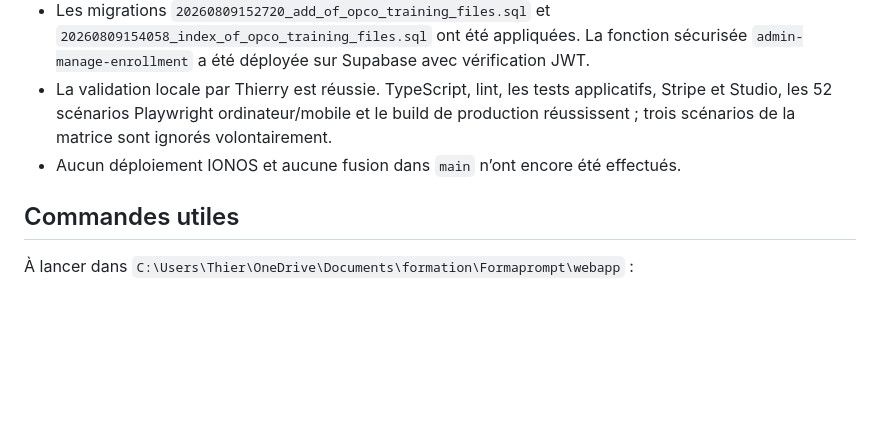
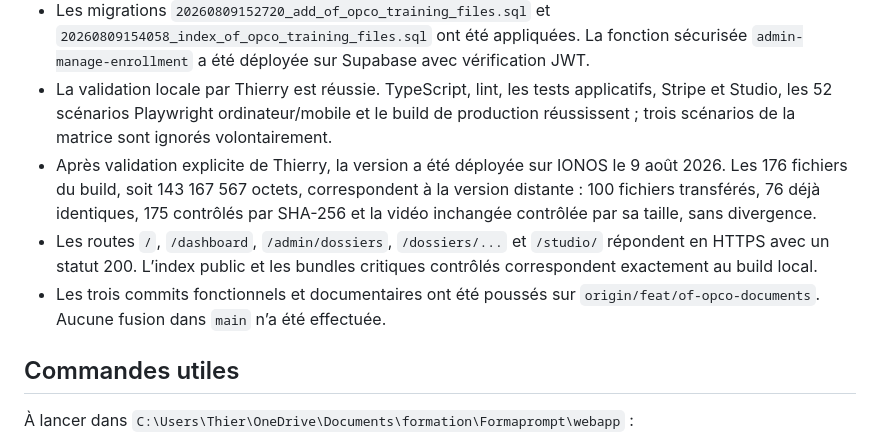
Before and after one commit to formaprompt/FormaPrompt-LMS, a Markdown page: suivi-formaprompt.md, the part around the change. Drawn GitHub-style; blank space fills up the shorter version.

Commit message:
docs: consigner le déploiement OF OPCO

```diff
--- a/suivi-formaprompt.md
+++ b/suivi-formaprompt.md
@@ -375,7 +375,9 @@ Les formations IA générative, Prompt Engineering — Niveau 1 et IA Act sont p
 - Le test OPCO a réutilisé sans le modifier l’accès administratif existant de `thierry270363@gmail.com`. Le test manuel a créé exactement un accès `manual` à Prompt Engineering – Niveau 1 pour `marie@miss-ronde.fr`, avec un dossier validé et cinq documents associés.
 - Les migrations `20260809152720_add_of_opco_training_files.sql` et `20260809154058_index_of_opco_training_files.sql` ont été appliquées. La fonction sécurisée `admin-manage-enrollment` a été déployée sur Supabase avec vérification JWT.
 - La validation locale par Thierry est réussie. TypeScript, lint, les tests applicatifs, Stripe et Studio, les 52 scénarios Playwright ordinateur/mobile et le build de production réussissent ; trois scénarios de la matrice sont ignorés volontairement.
-- Aucun déploiement IONOS et aucune fusion dans `main` n’ont encore été effectués.
+- Après validation explicite de Thierry, la version a été déployée sur IONOS le 9 août 2026. Les 176 fichiers du build, soit 143 167 567 octets, correspondent à la version distante : 100 fichiers transférés, 76 déjà identiques, 175 contrôlés par SHA-256 et la vidéo inchangée contrôlée par sa taille, sans divergence.
+- Les routes `/`, `/dashboard`, `/admin/dossiers`, `/dossiers/...` et `/studio/` répondent en HTTPS avec un statut 200. L’index public et les bundles critiques contrôlés correspondent exactement au build local.
+- Les trois commits fonctionnels et documentaires ont été poussés sur `origin/feat/of-opco-documents`. Aucune fusion dans `main` n’a été effectuée.
 
 ## Commandes utiles
 
```
